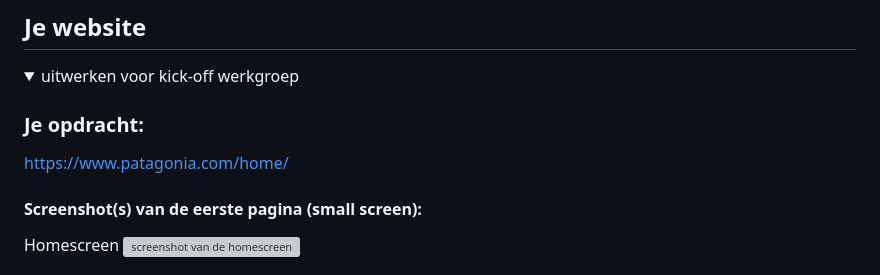
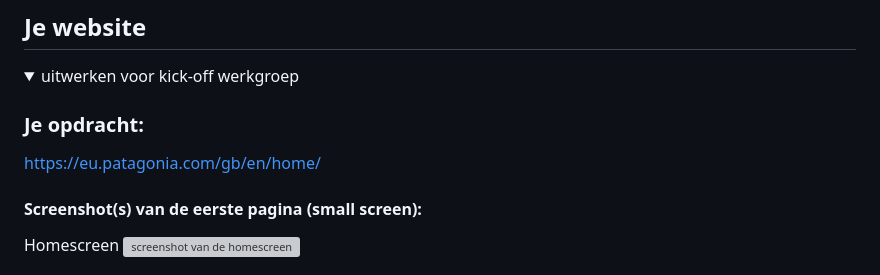
Before and after one commit to NintiTan/FED-Ninti-tan, a Markdown page: README.md, the part around the change. GitHub-like rendering; grey boxes are pictures that could not be loaded.

```diff
--- a/README.md
+++ b/README.md
@@ -36,7 +36,7 @@ Nb. Door *open* toe te voegen aan een *details* element kun je deze standaard op
   <summary>uitwerken voor kick-off werkgroep</summary>
 
   ### Je opdracht:
-  https://www.patagonia.com/home/
+  https://eu.patagonia.com/gb/en/home/
 
   #### Screenshot(s) van de eerste pagina (small screen):
   Homescreen
```
